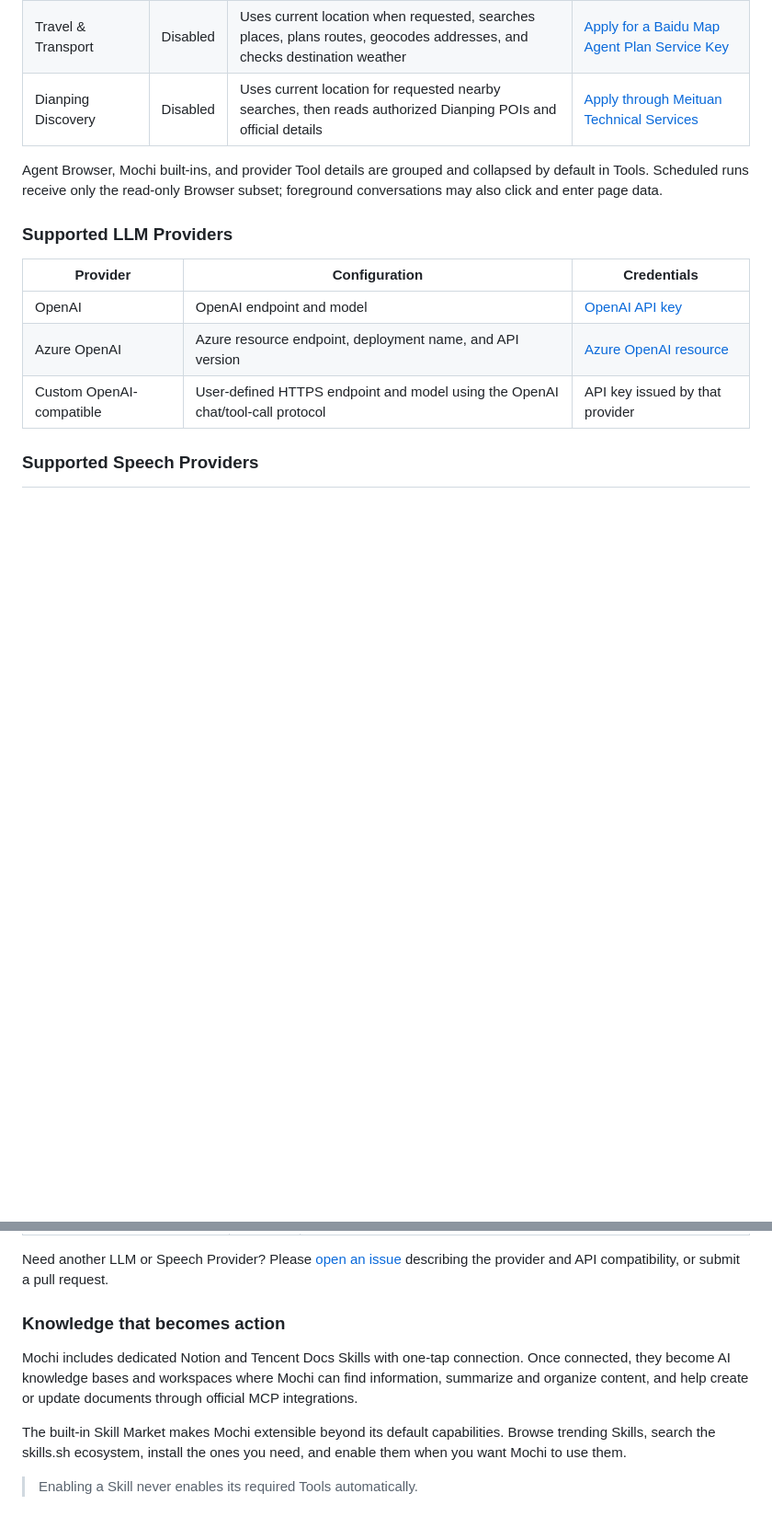
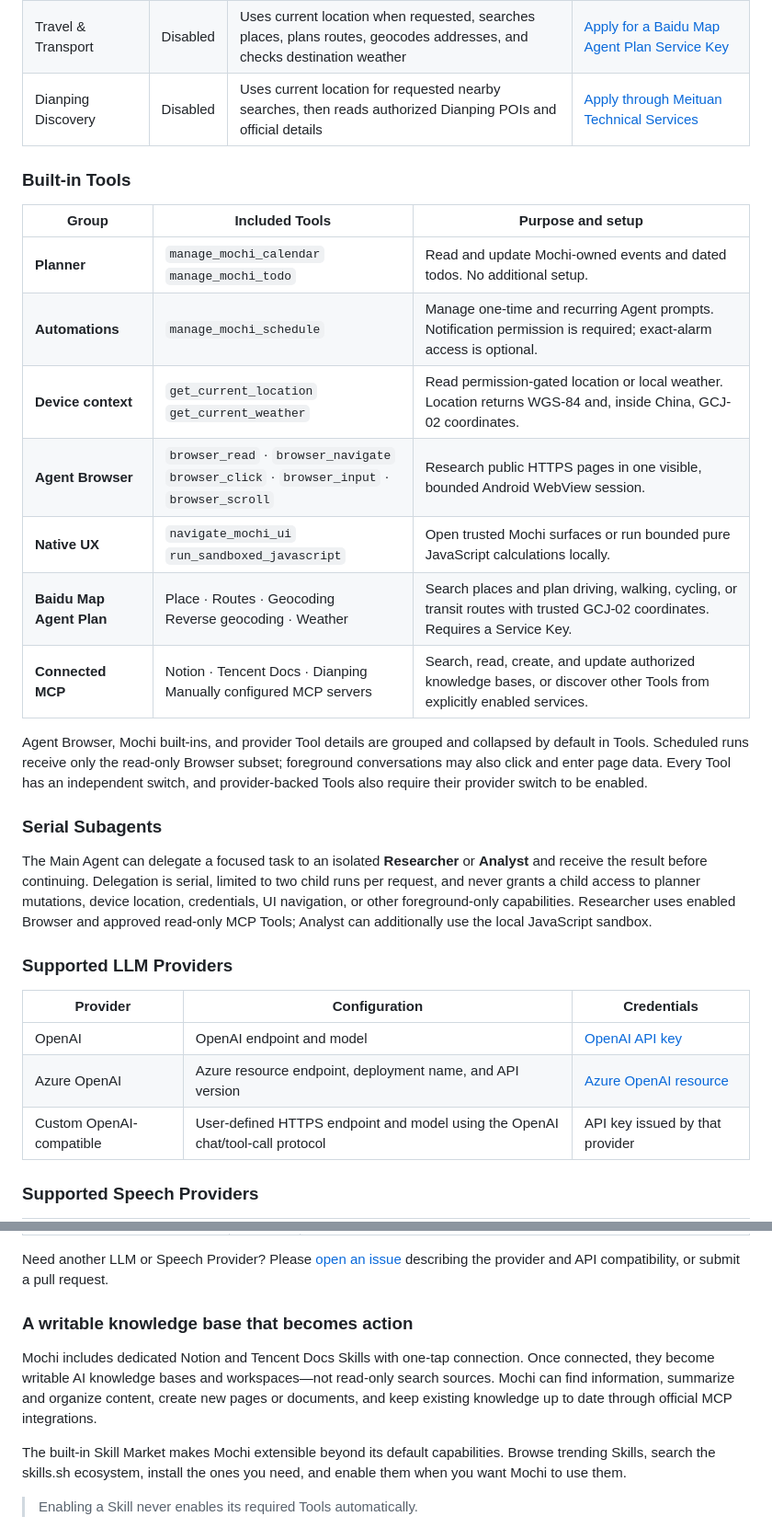
Before and after one commit to gongpx20069/hi-mochi, a Markdown page: README.md, 2 parts joined by grey strips. Shown at 92% size. Rendered like a GitHub page; blank space fills up the shorter version.

Commit message:
docs: refresh tools and knowledge features
Co-authored-by: Copilot <223556219+Copilot@users.noreply.github.com>

Copilot-Session: 35d56cce-1c7e-4b34-a601-152133fb86fa

```diff
--- a/README.md
+++ b/README.md
@@ -67,9 +67,33 @@ hardware in a drawer.
 | Travel & Transport | Disabled | Uses current location when requested, searches places, plans routes, geocodes addresses, and checks destination weather | [Apply for a Baidu Map Agent Plan Service Key](https://lbs.baidu.com/apiconsole/agentplan) |
 | Dianping Discovery | Disabled | Uses current location for requested nearby searches, then reads authorized Dianping POIs and official details | [Apply through Meituan Technical Services](https://developer.meituan.com/?applyFrom=dianping_c_pc_home) |
 
+### Built-in Tools
+
+| Group | Included Tools | Purpose and setup |
+| --- | --- | --- |
+| **Planner** | `manage_mochi_calendar`<br>`manage_mochi_todo` | Read and update Mochi-owned events and dated todos. No additional setup. |
+| **Automations** | `manage_mochi_schedule` | Manage one-time and recurring Agent prompts. Notification permission is required; exact-alarm access is optional. |
+| **Device context** | `get_current_location`<br>`get_current_weather` | Read permission-gated location or local weather. Location returns WGS-84 and, inside China, GCJ-02 coordinates. |
+| **Agent Browser** | `browser_read` · `browser_navigate`<br>`browser_click` · `browser_input` · `browser_scroll` | Research public HTTPS pages in one visible, bounded Android WebView session. |
+| **Native UX** | `navigate_mochi_ui`<br>`run_sandboxed_javascript` | Open trusted Mochi surfaces or run bounded pure JavaScript calculations locally. |
+| **Baidu Map Agent Plan** | Place · Routes · Geocoding<br>Reverse geocoding · Weather | Search places and plan driving, walking, cycling, or transit routes with trusted GCJ-02 coordinates. Requires a Service Key. |
+| **Connected MCP** | Notion · Tencent Docs · Dianping<br>Manually configured MCP servers | Search, read, create, and update authorized knowledge bases, or discover other Tools from explicitly enabled services. |
+
 Agent Browser, Mochi built-ins, and provider Tool details are grouped and
 collapsed by default in Tools. Scheduled runs receive only the read-only
 Browser subset; foreground conversations may also click and enter page data.
+Every Tool has an independent switch, and provider-backed Tools also require
+their provider switch to be enabled.
+
+### Serial Subagents
+
+The Main Agent can delegate a focused task to an isolated **Researcher** or
+**Analyst** and receive the result before continuing. Delegation is serial,
+limited to two child runs per request, and never grants a child access to
+planner mutations, device location, credentials, UI navigation, or other
+foreground-only capabilities. Researcher uses enabled Browser and approved
+read-only MCP Tools; Analyst can additionally use the local JavaScript
+sandbox.
 
 ### Supported LLM Providers
 
@@ -91,12 +115,13 @@ Need another LLM or Speech Provider? Please
 [open an issue](https://github.com/gongpx20069/hi-mochi/issues/new) describing
 the provider and API compatibility, or submit a pull request.
 
-### Knowledge that becomes action
+### A writable knowledge base that becomes action
 
 Mochi includes dedicated Notion and Tencent Docs Skills with one-tap
-connection. Once connected, they become AI knowledge bases and workspaces
-where Mochi can find information, summarize and organize content, and help
-create or update documents through official MCP integrations.
+connection. Once connected, they become writable AI knowledge bases and
+workspaces—not read-only search sources. Mochi can find information, summarize
+and organize content, create new pages or documents, and keep existing
+knowledge up to date through official MCP integrations.
 
 The built-in Skill Market makes Mochi extensible beyond its default
 capabilities. Browse trending Skills, search the skills.sh ecosystem, install
```
Also changed, not shown: other parts of README.md (+6 -5 lines), README.zh-CN.md (+29 -8 lines).
